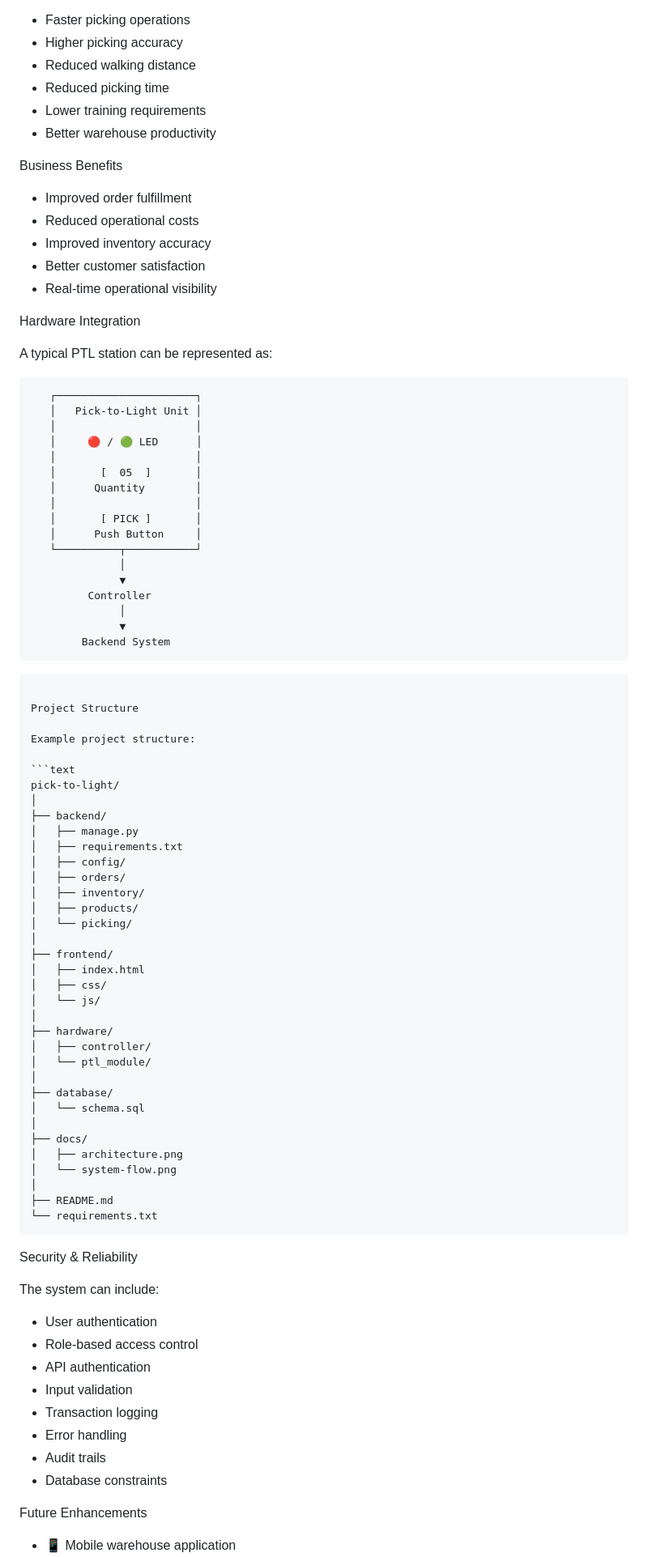
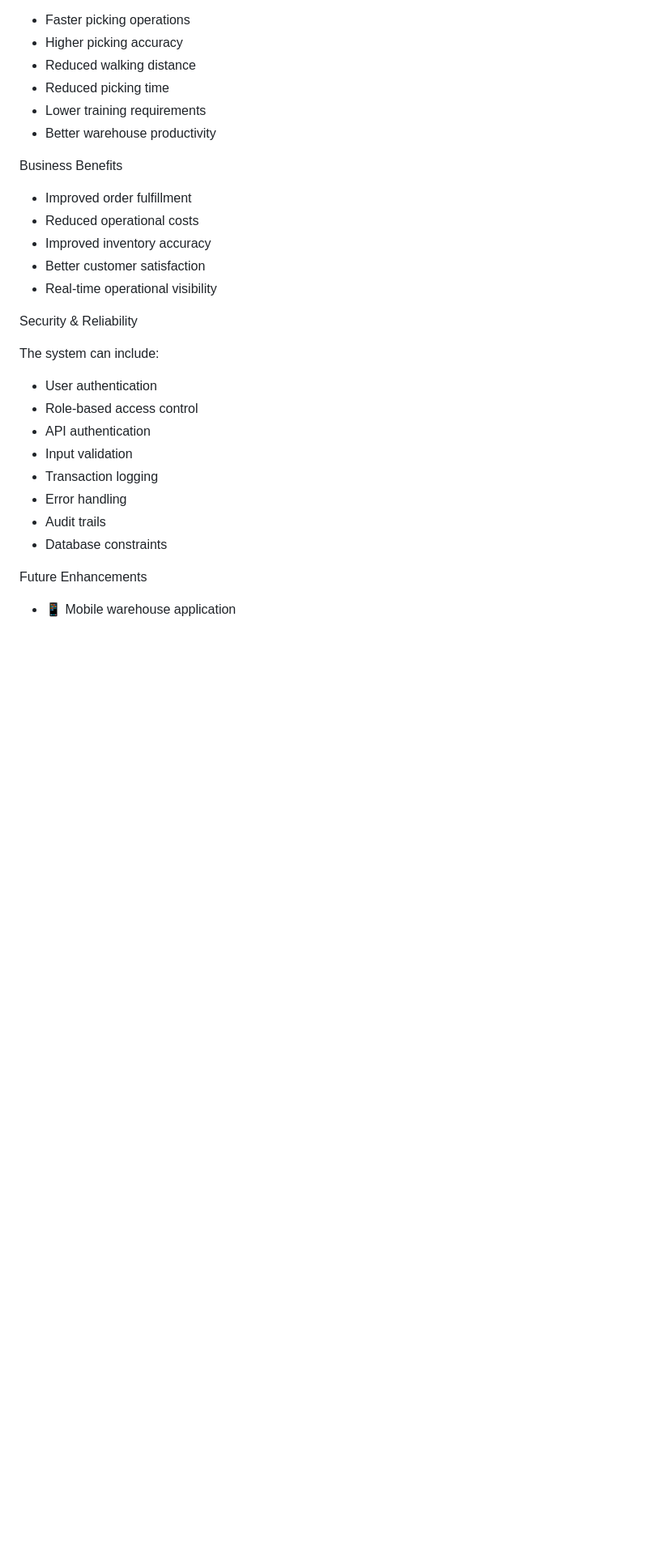
Before and after one commit to Novotek2026/Pick-to-Light, a Markdown page: README.md, the part around one of its changes. Shown at 81% size. Drawn GitHub-style; blank space fills up the shorter version.

````diff
--- a/README.md
+++ b/README.md
@@ -216,66 +131,6 @@ Benefits
 - Improved inventory accuracy
 - Better customer satisfaction
 - Real-time operational visibility
-
-Hardware Integration
-
-A typical PTL station can be represented as:
-
-
-       ┌──────────────────────┐
-       │   Pick-to-Light Unit │
-       │                      │
-       │     🔴 / 🟢 LED      │
-       │                      │
-       │       [  05  ]       │
-       │      Quantity        │
-       │                      │
-       │       [ PICK ]       │
-       │      Push Button     │
-       └──────────┬───────────┘
-                  │
-                  ▼
-             Controller
-                  │
-                  ▼
-            Backend System
-```
-
-Project Structure
-
-Example project structure:
-
-```text
-pick-to-light/
-│
-├── backend/
-│   ├── manage.py
-│   ├── requirements.txt
-│   ├── config/
-│   ├── orders/
-│   ├── inventory/
-│   ├── products/
-│   └── picking/
-│
-├── frontend/
-│   ├── index.html
-│   ├── css/
-│   └── js/
-│
-├── hardware/
-│   ├── controller/
-│   └── ptl_module/
-│
-├── database/
-│   └── schema.sql
-│
-├── docs/
-│   ├── architecture.png
-│   └── system-flow.png
-│
-├── README.md
-└── requirements.txt
-```
 
 Security & Reliability
 
````
Also changed, not shown: other parts of README.md (+1 -89 lines).
